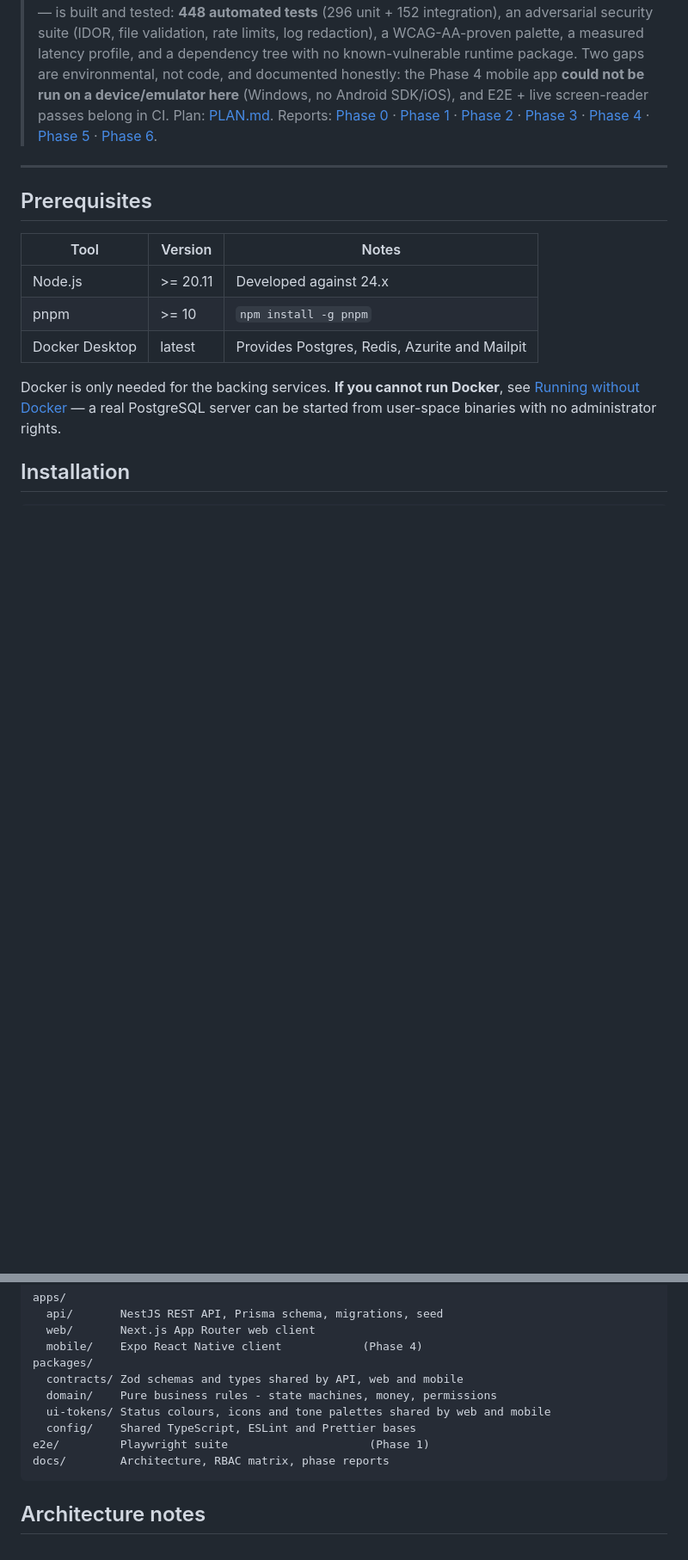
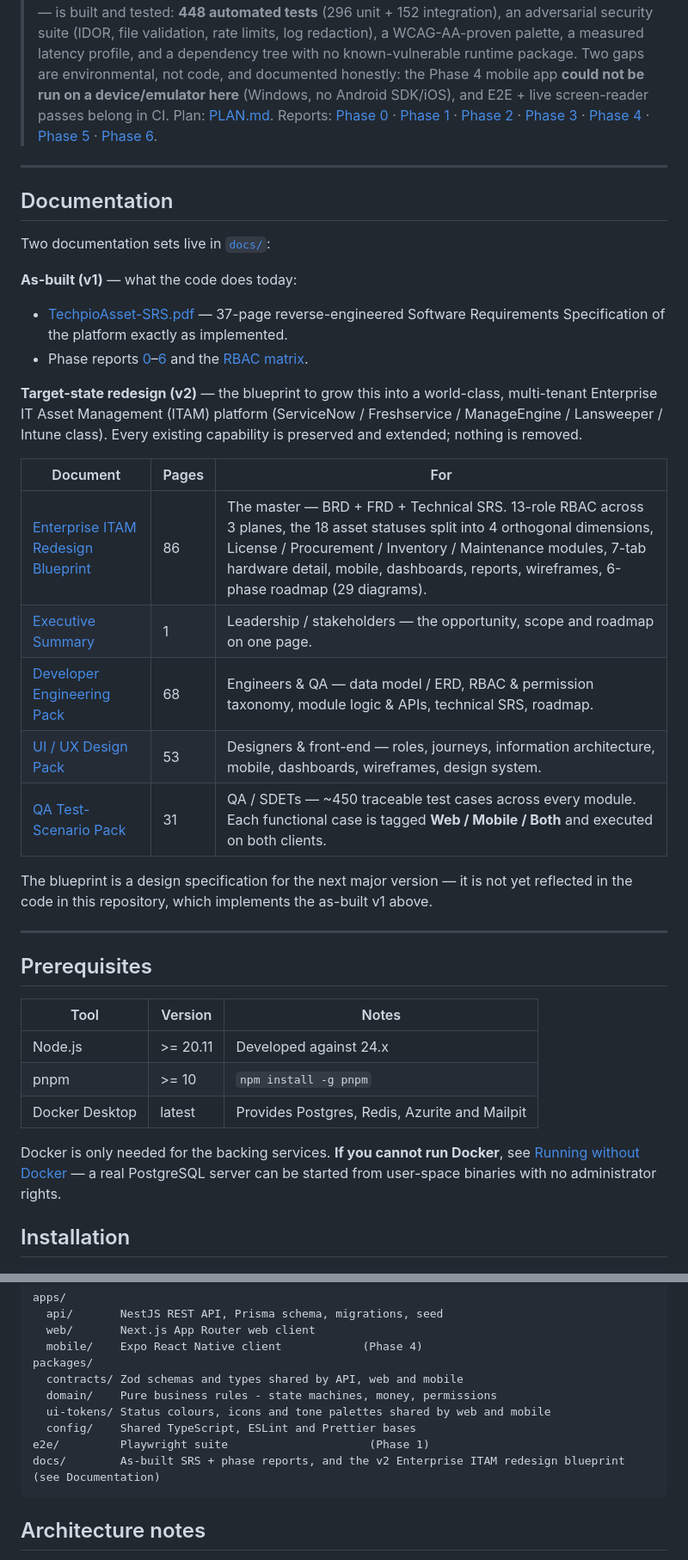
Before and after one commit to Dalbeirdev/TechpioAsset, a Markdown page: README.md, 2 parts joined by grey strips. Shown at 86% size. GitHub-like rendering; blank space fills up the shorter version.

Commit message:
docs: link the enterprise ITAM redesign blueprint from the README
Add a Documentation section distinguishing the as-built v1 (SRS + phase
reports) from the target-state v2 redesign, with a table linking the
blueprint, executive summary, developer pack, design pack and QA pack.

Co-Authored-By: Claude Opus 4.8 <noreply@anthropic.com>

````diff
--- a/README.md
+++ b/README.md
@@ -18,6 +18,29 @@ history.
 > [Phase 2](./docs/phase-2-report.md) · [Phase 3](./docs/phase-3-report.md) ·
 > [Phase 4](./docs/phase-4-report.md) · [Phase 5](./docs/phase-5-report.md) ·
 > [Phase 6](./docs/phase-6-report.md).
+
+---
+
+## Documentation
+
+Two documentation sets live in [`docs/`](./docs):
+
+**As-built (v1)** — what the code does today:
+
+- [TechpioAsset-SRS.pdf](./docs/TechpioAsset-SRS.pdf) — 37-page reverse-engineered Software Requirements Specification of the platform exactly as implemented.
+- Phase reports [0](./docs/phase-0-report.md)–[6](./docs/phase-6-report.md) and the [RBAC matrix](./docs).
+
+**Target-state redesign (v2)** — the blueprint to grow this into a world-class, multi-tenant Enterprise IT Asset Management (ITAM) platform (ServiceNow / Freshservice / ManageEngine / Lansweeper / Intune class). Every existing capability is preserved and extended; nothing is removed.
+
+| Document | Pages | For |
+| --- | --- | --- |
+| [Enterprise ITAM Redesign Blueprint](./docs/TechpioAsset-Enterprise-ITAM-Blueprint.pdf) | 86 | The master — BRD + FRD + Technical SRS. 13-role RBAC across 3 planes, the 18 asset statuses split into 4 orthogonal dimensions, License / Procurement / Inventory / Maintenance modules, 7-tab hardware detail, mobile, dashboards, reports, wireframes, 6-phase roadmap (29 diagrams). |
+| [Executive Summary](./docs/TechpioAsset-Executive-Summary.pdf) | 1 | Leadership / stakeholders — the opportunity, scope and roadmap on one page. |
+| [Developer Engineering Pack](./docs/TechpioAsset-Developer-Pack.pdf) | 68 | Engineers & QA — data model / ERD, RBAC & permission taxonomy, module logic & APIs, technical SRS, roadmap. |
+| [UI / UX Design Pack](./docs/TechpioAsset-Design-Pack.pdf) | 53 | Designers & front-end — roles, journeys, information architecture, mobile, dashboards, wireframes, design system. |
+| [QA Test-Scenario Pack](./docs/TechpioAsset-QA-Test-Pack.pdf) | 31 | QA / SDETs — ~450 traceable test cases across every module. Each functional case is tagged **Web / Mobile / Both** and executed on both clients. |
+
+The blueprint is a design specification for the next major version — it is not yet reflected in the code in this repository, which implements the as-built v1 above.
 
 ---
 
@@ -167,7 +190,7 @@ packages/
   ui-tokens/ Status colours, icons and tone palettes shared by web and mobile
   config/    Shared TypeScript, ESLint and Prettier bases
 e2e/         Playwright suite                     (Phase 1)
-docs/        Architecture, RBAC matrix, phase reports
+docs/        As-built SRS + phase reports, and the v2 Enterprise ITAM redesign blueprint (see Documentation)
 ```
 
 ## Architecture notes
````
